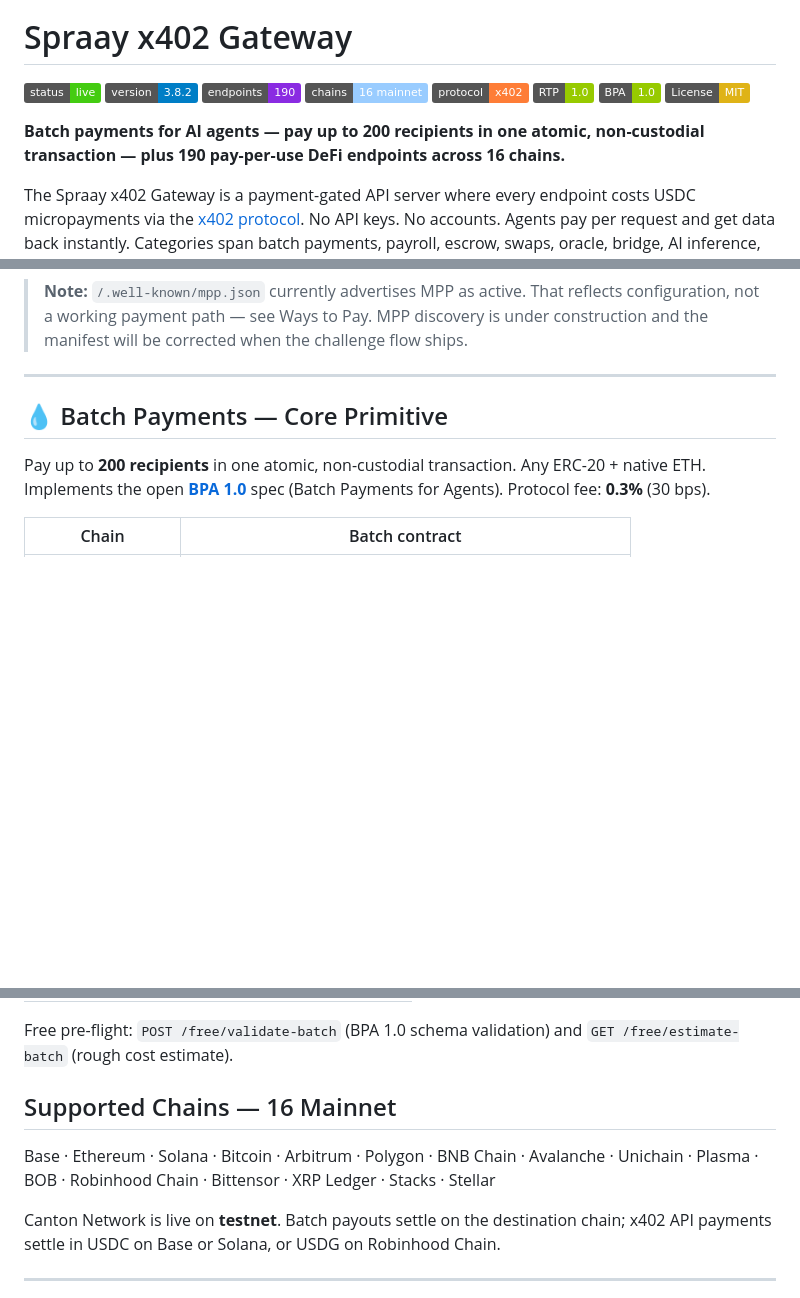
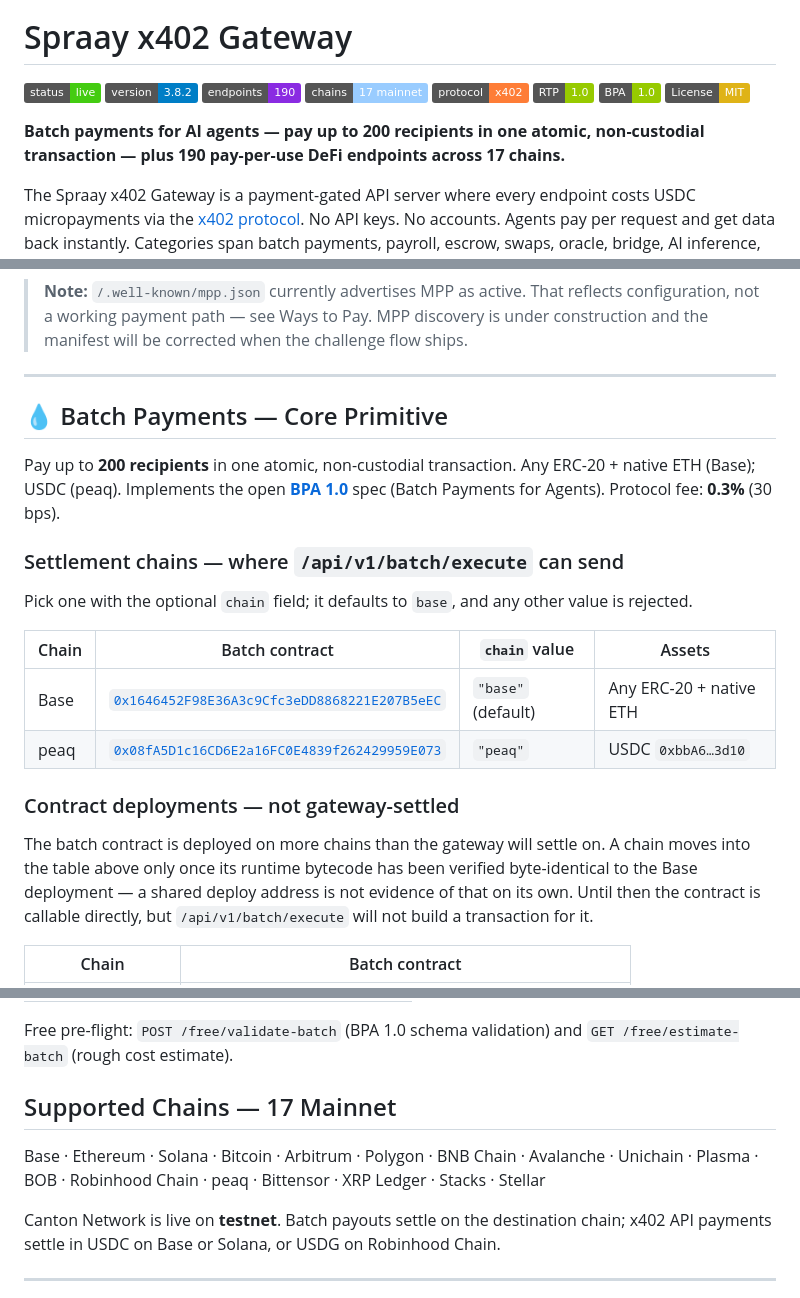
Before and after one commit to plagtech/spraay-x402-gateway, a Markdown page: README.md, 3 parts joined by grey strips. Drawn GitHub-style; badges without logos; blank space fills up the shorter version.

Commit message:
docs(readme): separate settlement chains from contract deployments
The single "Batch contract" table listed 11 chains under the Batch
Payments heading, which read as "the gateway can pay out on all of
these". Only Base and peaq are gateway-settled; the rest have the
contract deployed but /api/v1/batch/execute will not build a
transaction for them.

Splits the table in two:
  - Settlement chains — Base and peaq, with the `chain` value to pass
    and the assets each accepts
  - Contract deployments — the other nine, explicitly not gateway-settled,
    with the bytecode-verification bar a chain must clear to move up

Also states which question each free endpoint answers, since they now
differ on purpose: validate-batch accepts every chain in both tables
(payload well-formedness), estimate.supported / estimate.supportedChains
are the authoritative settleability markers.

Asset line corrected to "Any ERC-20 + native ETH (Base); USDC (peaq)".
Chain count 16 -> 17 in the badge, intro, chain list and links section;
free-tier EVM chain count 7 -> 9 (stale since Robinhood Chain made it 8).

```diff
--- a/README.md
+++ b/README.md
@@ -7,13 +7,13 @@
 [![Live](https://img.shields.io/badge/status-live-brightgreen)](https://gateway.spraay.app)
 [![Version](https://img.shields.io/badge/version-3.8.2-blue)](https://gateway.spraay.app)
 [![Endpoints](https://img.shields.io/badge/endpoints-190-blueviolet)](https://gateway.spraay.app)
-[![Chains](https://img.shields.io/badge/chains-16%20mainnet-9cf)](https://gateway.spraay.app/api/v1/tokens)
+[![Chains](https://img.shields.io/badge/chains-17%20mainnet-9cf)](https://gateway.spraay.app/api/v1/tokens)
 [![x402](https://img.shields.io/badge/protocol-x402-orange)](https://x402.org)
 [![RTP](https://img.shields.io/badge/RTP-1.0-green)](https://github.com/plagtech/rtp-spec)
 [![BPA](https://img.shields.io/badge/BPA-1.0-green)](https://docs.spraay.app/bpa/1.0/)
 [![License: MIT](https://img.shields.io/badge/License-MIT-yellow.svg)](https://opensource.org/licenses/MIT)
 
-**Batch payments for AI agents — pay up to 200 recipients in one atomic, non-custodial transaction — plus 190 pay-per-use DeFi endpoints across 16 chains.**
+**Batch payments for AI agents — pay up to 200 recipients in one atomic, non-custodial transaction — plus 190 pay-per-use DeFi endpoints across 17 chains.**
 
 The Spraay x402 Gateway is a payment-gated API server where every endpoint costs USDC micropayments via the [x402 protocol](https://x402.org). No API keys. No accounts. Agents pay per request and get data back instantly. Categories span batch payments, payroll, escrow, swaps, oracle, bridge, AI inference, GPU/compute, compute futures, Solana DeFi, Robot Task Protocol (RTP), agent wallets, supply chain (SCTP), research, prediction markets, stocks, and more.
 
@@ -57,7 +57,20 @@ The Spraay x402 Gateway is a payment-gated API server where every endpoint costs
 
 ## 💧 Batch Payments — Core Primitive
 
-Pay up to **200 recipients** in one atomic, non-custodial transaction. Any ERC-20 + native ETH. Implements the open **[BPA 1.0](https://docs.spraay.app/bpa/1.0/)** spec (Batch Payments for Agents). Protocol fee: **0.3%** (30 bps).
+Pay up to **200 recipients** in one atomic, non-custodial transaction. Any ERC-20 + native ETH (Base); USDC (peaq). Implements the open **[BPA 1.0](https://docs.spraay.app/bpa/1.0/)** spec (Batch Payments for Agents). Protocol fee: **0.3%** (30 bps).
+
+### Settlement chains — where `/api/v1/batch/execute` can send
+
+Pick one with the optional `chain` field; it defaults to `base`, and any other value is rejected.
+
+| Chain | Batch contract | `chain` value | Assets |
+|-------|----------------|---------------|--------|
+| Base | [`0x1646452F98E36A3c9Cfc3eDD8868221E207B5eEC`](https://basescan.org/address/0x1646452F98E36A3c9Cfc3eDD8868221E207B5eEC) | `"base"` (default) | Any ERC-20 + native ETH |
+| peaq | [`0x08fA5D1c16CD6E2a16FC0E4839f262429959E073`](https://peaq.subscan.io/account/0x08fA5D1c16CD6E2a16FC0E4839f262429959E073) | `"peaq"` | USDC `0xbbA6…3d10` |
+
+### Contract deployments — not gateway-settled
+
+The batch contract is deployed on more chains than the gateway will settle on. A chain moves into the table above only once its runtime bytecode has been verified byte-identical to the Base deployment — a shared deploy address is not evidence of that on its own. Until then the contract is callable directly, but `/api/v1/batch/execute` will not build a transaction for it.
 
 | Chain | Batch contract |
 |-------|----------------|
@@ -85,9 +99,9 @@ Pay up to **200 recipients** in one atomic, non-custodial transaction. Any ERC-2
 
 Free pre-flight: `POST /free/validate-batch` (BPA 1.0 schema validation) and `GET /free/estimate-batch` (rough cost estimate).
 
-## Supported Chains — 16 Mainnet
+## Supported Chains — 17 Mainnet
 
-Base · Ethereum · Solana · Bitcoin · Arbitrum · Polygon · BNB Chain · Avalanche · Unichain · Plasma · BOB · Robinhood Chain · Bittensor · XRP Ledger · Stacks · Stellar
+Base · Ethereum · Solana · Bitcoin · Arbitrum · Polygon · BNB Chain · Avalanche · Unichain · Plasma · BOB · Robinhood Chain · peaq · Bittensor · XRP Ledger · Stacks · Stellar
 
 Canton Network is live on **testnet**. Batch payouts settle on the destination chain; x402 API payments settle in USDC on Base or Solana, or USDG on Robinhood Chain.
 
```
Also changed, not shown: other parts of README.md (+5 -4 lines).
